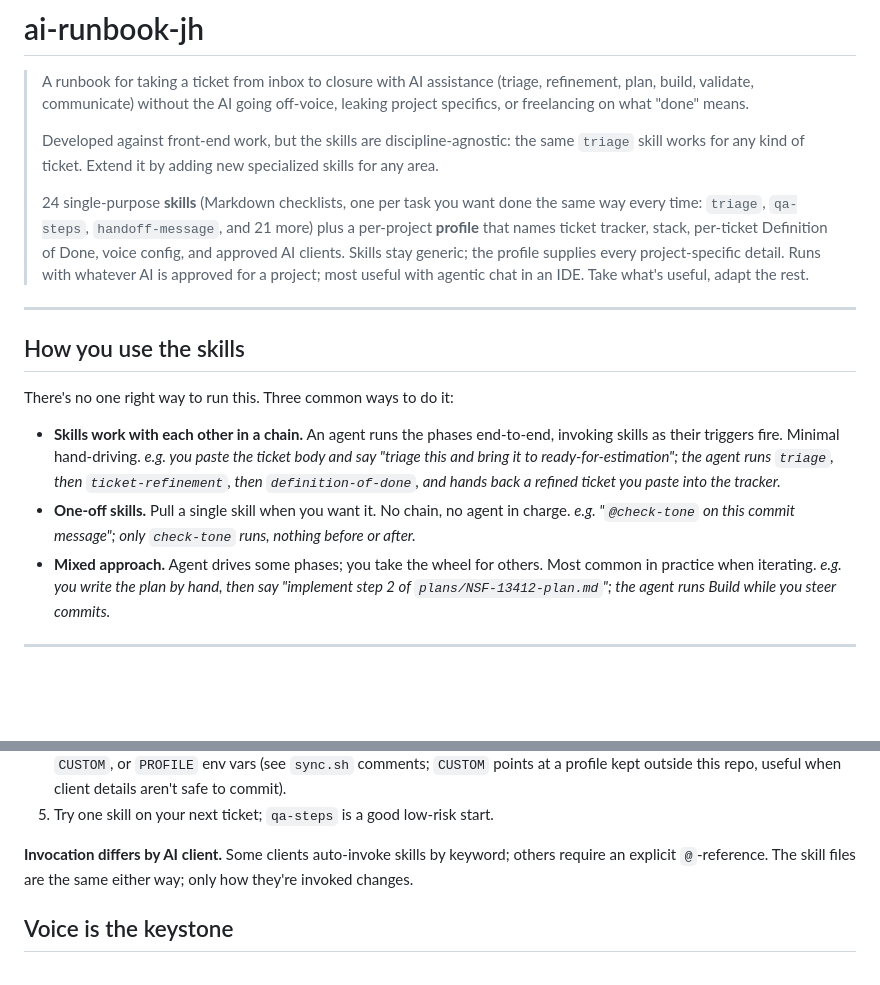
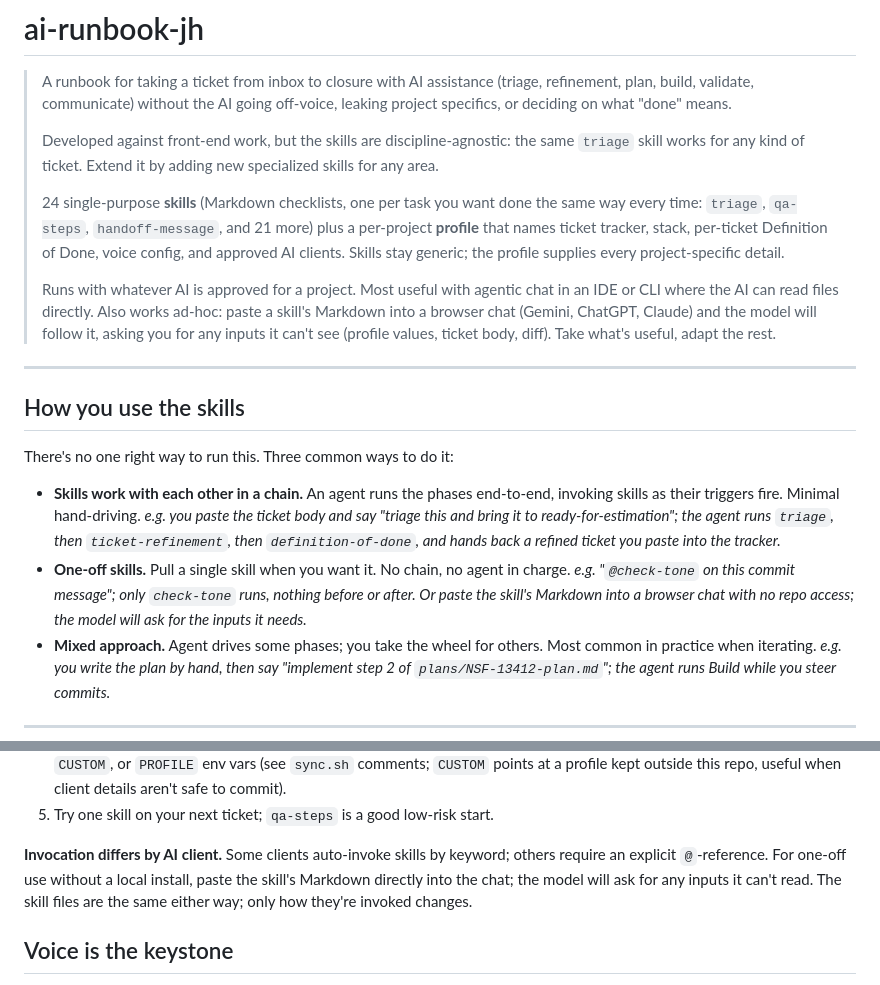
Before and after one commit to CivicActions/ai-runbook-jh, a Markdown page: README.md, 2 parts joined by grey strips. GitHub-like rendering; blank space fills up the shorter version.

Commit message:
docs(readme): call out ad-hoc browser-chat use alongside IDE/CLI

```diff
--- a/README.md
+++ b/README.md
@@ -2,7 +2,7 @@
 
 > A runbook for taking a ticket from inbox to closure with AI assistance (triage, refinement, plan,
 > build, validate, communicate) without the AI going off-voice, leaking project specifics, or
-> freelancing on what "done" means.
+> deciding on what "done" means.
 >
 > Developed against front-end work, but the skills are discipline-agnostic: the same `triage` skill
 > works for any kind of ticket. Extend it by adding new specialized skills for any area.
@@ -10,9 +10,12 @@
 > 24 single-purpose **skills** (Markdown checklists, one per task you want done the same way every
 > time: `triage`, `qa-steps`, `handoff-message`, and 21 more) plus a per-project **profile** that
 > names ticket tracker, stack, per-ticket Definition of Done, voice config, and approved AI
-> clients. Skills stay generic; the profile supplies every project-specific detail. Runs with
-> whatever AI is approved for a project; most useful with agentic chat in an IDE. Take what's
-> useful, adapt the rest.
+> clients. Skills stay generic; the profile supplies every project-specific detail.
+>
+> Runs with whatever AI is approved for a project. Most useful with agentic chat in an IDE or CLI
+> where the AI can read files directly. Also works ad-hoc: paste a skill's Markdown into a browser
+> chat (Gemini, ChatGPT, Claude) and the model will follow it, asking you for any inputs it can't
+> see (profile values, ticket body, diff). Take what's useful, adapt the rest.
 
 ---
 
@@ -23,7 +26,7 @@ There's no one right way to run this. Three common ways to do it:
 - **Skills work with each other in a chain.** An agent runs the phases end-to-end, invoking skills as their triggers fire. Minimal hand-driving.
   *e.g. you paste the ticket body and say "triage this and bring it to ready-for-estimation"; the agent runs `triage`, then `ticket-refinement`, then `definition-of-done`, and hands back a refined ticket you paste into the tracker.*
 - **One-off skills.** Pull a single skill when you want it. No chain, no agent in charge.
-  *e.g. "`@check-tone` on this commit message"; only `check-tone` runs, nothing before or after.*
+  *e.g. "`@check-tone` on this commit message"; only `check-tone` runs, nothing before or after. Or paste the skill's Markdown into a browser chat with no repo access; the model will ask for the inputs it needs.*
 - **Mixed approach.** Agent drives some phases; you take the wheel for others. Most common in practice when iterating.
   *e.g. you write the plan by hand, then say "implement step 2 of `plans/NSF-13412-plan.md`"; the agent runs Build while you steer commits.*
 
@@ -86,7 +89,9 @@ cross-cutting gates.
 5. Try one skill on your next ticket; `qa-steps` is a good low-risk start.
 
 **Invocation differs by AI client.** Some clients auto-invoke skills by keyword; others require an
-explicit `@`-reference. The skill files are the same either way; only how they're invoked changes.
+explicit `@`-reference. For one-off use without a local install, paste the skill's Markdown
+directly into the chat; the model will ask for any inputs it can't read. The skill files are the
+same either way; only how they're invoked changes.
 
 ## Voice is the keystone
 
```
